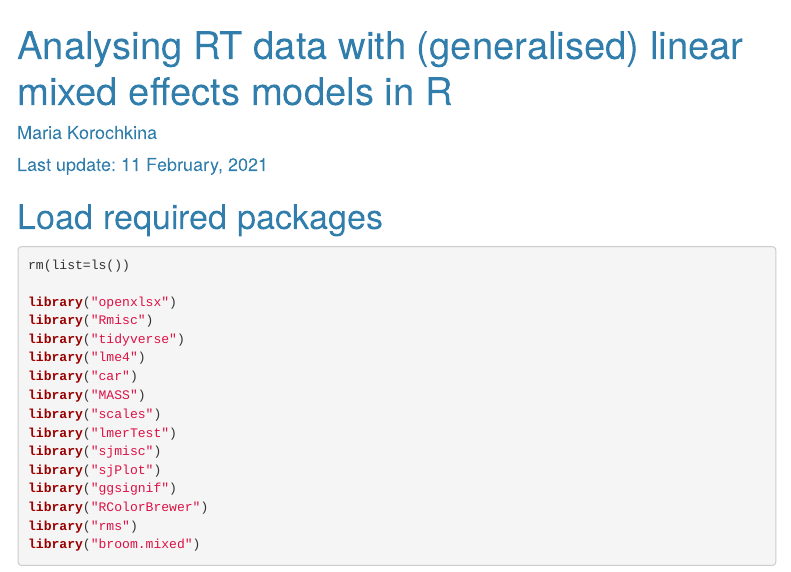
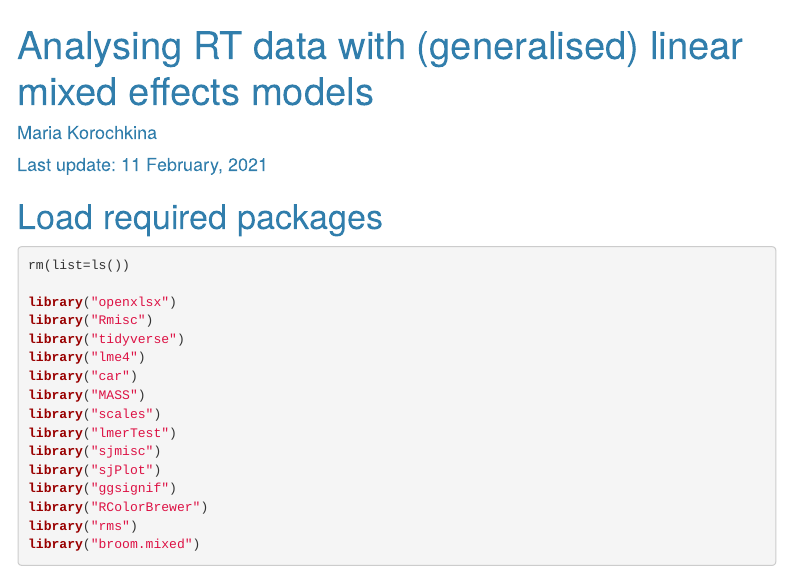
Before and after one commit to mariakna/MQ-eResearchTraining-GLMMs, an R Markdown document (GLMMmodels_RT.Rmd): the page in a window 1100 px wide, from its top. Rendered offline with R 4.5, knitr and Pandoc, with nearby package versions; the code chunks are not run, so their results and figures are left out; menus at the side of the page are left out.

Commit message:
Changed title (again)

```diff
--- a/GLMMmodels_RT.Rmd
+++ b/GLMMmodels_RT.Rmd
@@ -1,5 +1,5 @@
 ---
-title: "Analysing RT data with (generalised) linear mixed effects models in R"
+title: "Analysing RT data with (generalised) linear mixed effects models"
 author: "Maria Korochkina"
 date: "Last update: `r format(Sys.time(), '%d %B, %Y')`"
 output:
```
